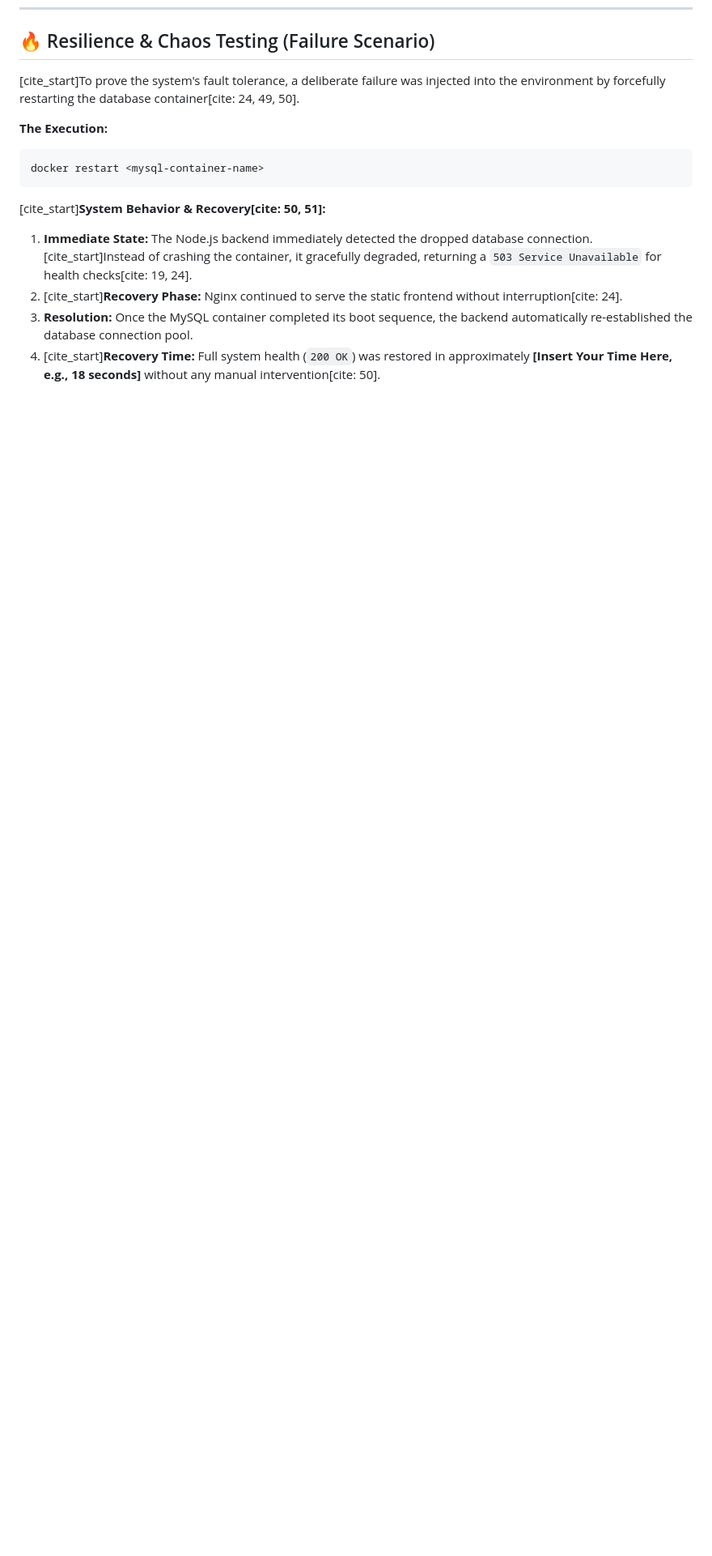
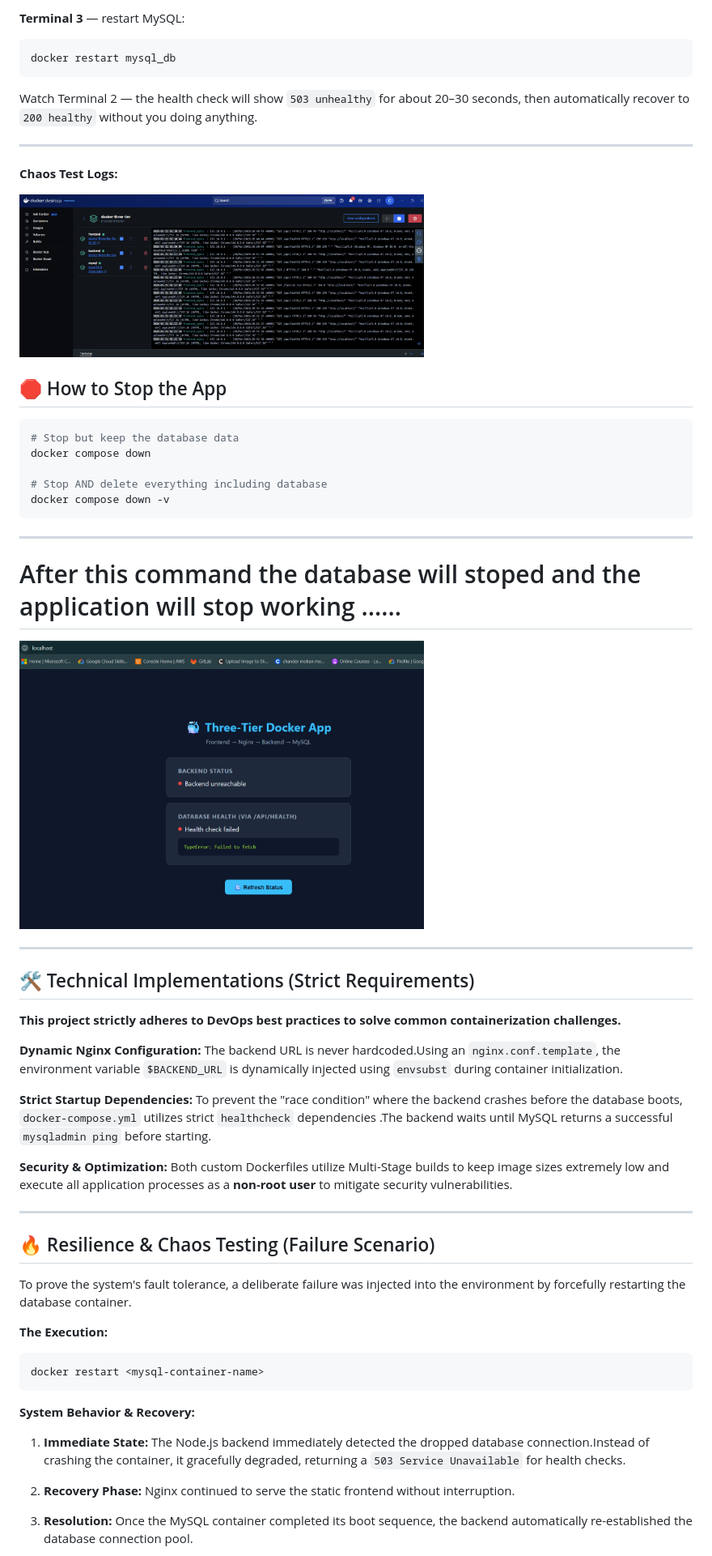
Before and after one commit to chanduo5/docker-three-tier, a Markdown page: README.md, the part around one of its changes. Shown at 81% size. Drawn GitHub-style; blank space fills up the shorter version.

````diff
--- a/README.md
+++ b/README.md
@@ -131,15 +205,64 @@ curl http://localhost:80/api/health
+**Terminal 3** — restart MySQL:
+```bash
+docker restart mysql_db
+```
+
+Watch Terminal 2 — the health check will show `503 unhealthy` for about 20–30 seconds, then automatically recover to `200 healthy` without you doing anything.
+
+---
+
+**Chaos Test Logs:**
+
+<img src="images/Screenshot 2026-03-21 022255.png" alt="My Image" width="500">
+
+
+## 🛑 How to Stop the App
+
+```bash
+# Stop but keep the database data
+docker compose down
+
+# Stop AND delete everything including database
+docker compose down -v
+```
+
+---
+
+# After this command the database will stoped and the application will stop working ......
+
+<img src="images/Screenshot 2026-03-21 022906.png" alt="My Image" width="500">
+
+-------------------------------------------
+
+
+## 🛠️ Technical Implementations (Strict Requirements)
+
+**This project strictly adheres to DevOps best practices to solve common containerization challenges.**
+
+**Dynamic Nginx Configuration:** The backend URL is never hardcoded.Using an `nginx.conf.template`, the environment variable `$BACKEND_URL` is dynamically injected using `envsubst` during container initialization.
+
+**Strict Startup Dependencies:** To prevent the "race condition" where the backend crashes before the database boots, `docker-compose.yml` utilizes strict `healthcheck` dependencies .The backend waits until MySQL returns a successful `mysqladmin ping` before starting.
+
+**Security & Optimization:** Both custom Dockerfiles utilize Multi-Stage builds to keep image sizes extremely low and execute all application processes as a **non-root user** to mitigate security vulnerabilities.
+
+---
+
+
+
 ## 🔥 Resilience & Chaos Testing (Failure Scenario)
 
-[cite_start]To prove the system's fault tolerance, a deliberate failure was injected into the environment by forcefully restarting the database container[cite: 24, 49, 50].
+To prove the system's fault tolerance, a deliberate failure was injected into the environment by forcefully restarting the database container.
 
 **The Execution:**
 ```bash
 docker restart <mysql-container-name>
 ```
 
-[cite_start]**System Behavior & Recovery[cite: 50, 51]:**
-1.  **Immediate State:** The Node.js backend immediately detected the dropped database connection. [cite_start]Instead of crashing the container, it gracefully degraded, returning a `503 Service Unavailable` for health checks[cite: 19, 24].
-2.  [cite_start]**Recovery Phase:** Nginx continued to serve the static frontend without interruption[cite: 24].
+**System Behavior & Recovery:**
+
+1.  **Immediate State:** The Node.js backend immediately detected the dropped database connection.Instead of crashing the container, it gracefully degraded, returning a `503 Service Unavailable` for health checks.
+
+2.  **Recovery Phase:** Nginx continued to serve the static frontend without interruption.
+
 3.  **Resolution:** Once the MySQL container completed its boot sequence, the backend automatically re-established the database connection pool.
-4.  [cite_start]**Recovery Time:** Full system health (`200 OK`) was restored in approximately **[Insert Your Time Here, e.g., 18 seconds]** without any manual intervention[cite: 50].
 
````
Also changed, not shown: other parts of README.md (+128 -57 lines).
